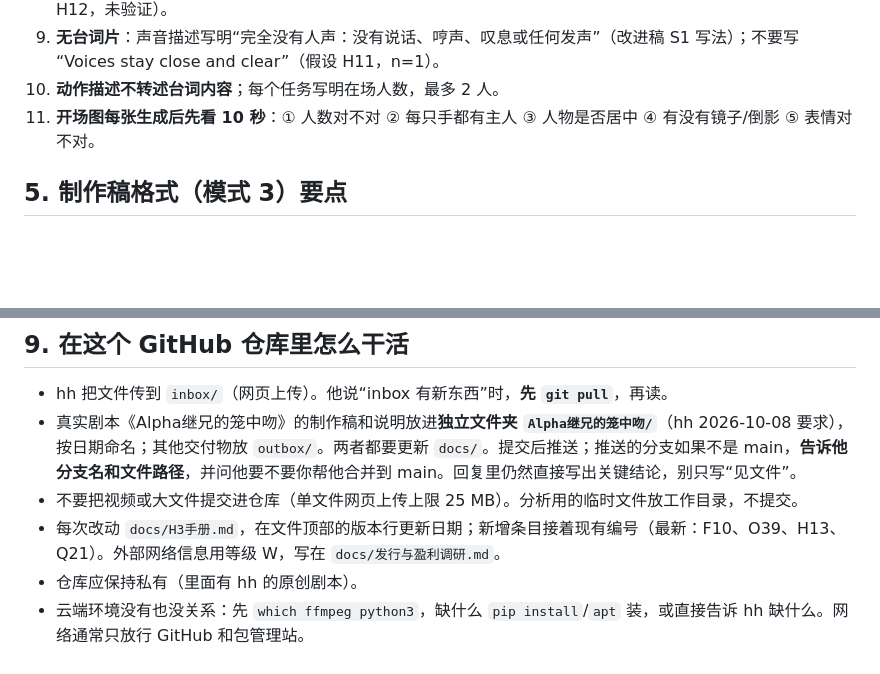
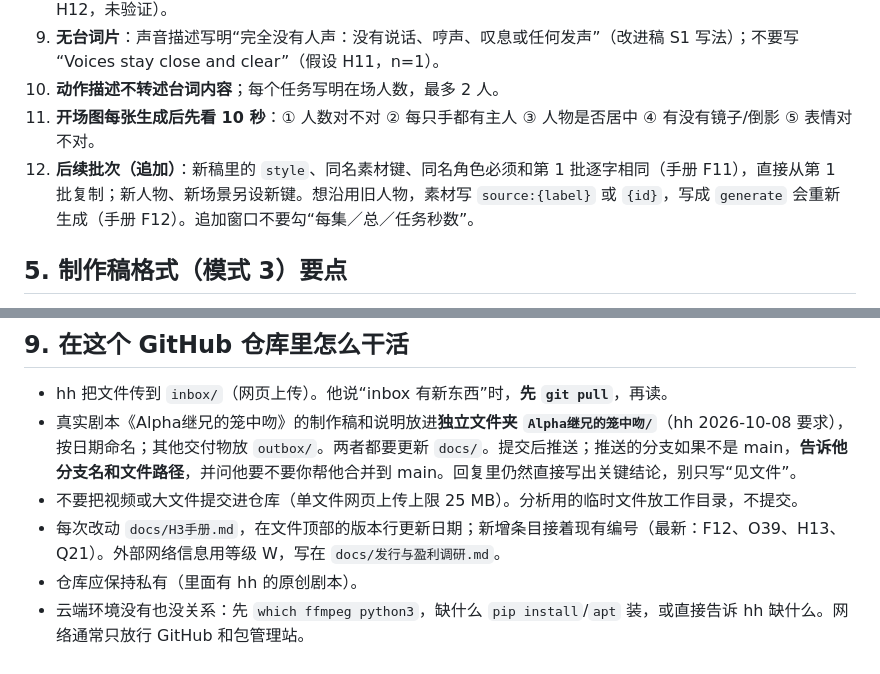
Before and after one commit to hehaiwei1234-glitch/minimaxH3-To-yunfuwuqi, a Markdown page: CLAUDE.md, 2 parts joined by grey strips. GitHub-like rendering; blank space fills up the shorter version.

```diff
--- a/CLAUDE.md
+++ b/CLAUDE.md
@@ -66,6 +66,7 @@ hh 在做 AI 短剧生产线：
 9. **无台词片**：声音描述写明“完全没有人声：没有说话、哼声、叹息或任何发声”（改进稿 S1 写法）；不要写 “Voices stay close and clear”（假设 H11，n=1）。
 10. **动作描述不转述台词内容**；每个任务写明在场人数，最多 2 人。
 11. **开场图每张生成后先看 10 秒**：① 人数对不对 ② 每只手都有主人 ③ 人物是否居中 ④ 有没有镜子/倒影 ⑤ 表情对不对。
+12. **后续批次（追加）**：新稿里的 `style`、同名素材键、同名角色必须和第 1 批逐字相同（手册 F11），直接从第 1 批复制；新人物、新场景另设新键。想沿用旧人物，素材写 `source:{label}` 或 `{id}`，写成 `generate` 会重新生成（手册 F12）。追加窗口不要勾“每集／总／任务秒数”。
 
 ## 5. 制作稿格式（模式 3）要点
 
@@ -101,6 +102,6 @@ F 事实（来自源码/官方）｜O 实测观察（写样本数 n）｜H 假
 - hh 把文件传到 `inbox/`（网页上传）。他说“inbox 有新东西”时，**先 `git pull`**，再读。
 - 真实剧本《Alpha继兄的笼中吻》的制作稿和说明放进**独立文件夹 `Alpha继兄的笼中吻/`**（hh 2026-10-08 要求），按日期命名；其他交付物放 `outbox/`。两者都要更新 `docs/`。提交后推送；推送的分支如果不是 main，**告诉他分支名和文件路径**，并问他要不要你帮他合并到 main。回复里仍然直接写出关键结论，别只写“见文件”。
 - 不要把视频或大文件提交进仓库（单文件网页上传上限 25 MB）。分析用的临时文件放工作目录，不提交。
-- 每次改动 `docs/H3手册.md`，在文件顶部的版本行更新日期；新增条目接着现有编号（最新：F10、O39、H13、Q21）。外部网络信息用等级 W，写在 `docs/发行与盈利调研.md`。
+- 每次改动 `docs/H3手册.md`，在文件顶部的版本行更新日期；新增条目接着现有编号（最新：F12、O39、H13、Q21）。外部网络信息用等级 W，写在 `docs/发行与盈利调研.md`。
 - 仓库应保持私有（里面有 hh 的原创剧本）。
 - 云端环境没有也没关系：先 `which ffmpeg python3`，缺什么 `pip install`/`apt` 装，或直接告诉 hh 缺什么。网络通常只放行 GitHub 和包管理站。
```
Also changed, not shown: docs/H3手册.md (+5 -1 lines).
